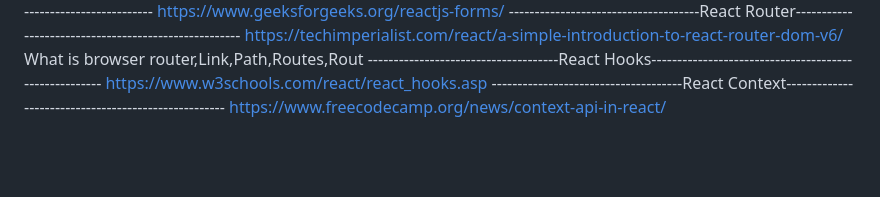
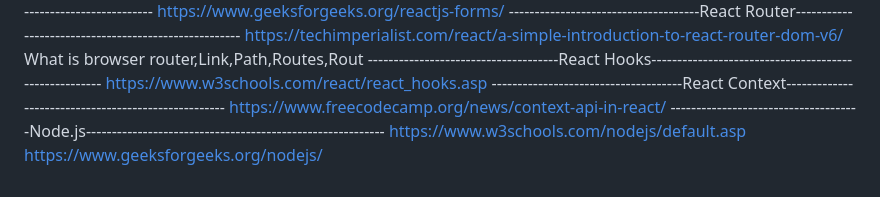
Before and after one commit to singh-preeti/FontEnd_Belfast_Syn, a Markdown page: README.md, the part around the change. Drawn GitHub-style; blank space fills up the shorter version.

```diff
--- a/README.md
+++ b/README.md
@@ -43,3 +43,6 @@ What is browser router,Link,Path,Routes,Rout
 https://www.w3schools.com/react/react_hooks.asp
 -------------------------------------React Context----------------------------------------------------
 https://www.freecodecamp.org/news/context-api-in-react/
+-------------------------------------Node.js----------------------------------------------------------
+https://www.w3schools.com/nodejs/default.asp
+https://www.geeksforgeeks.org/nodejs/
```
